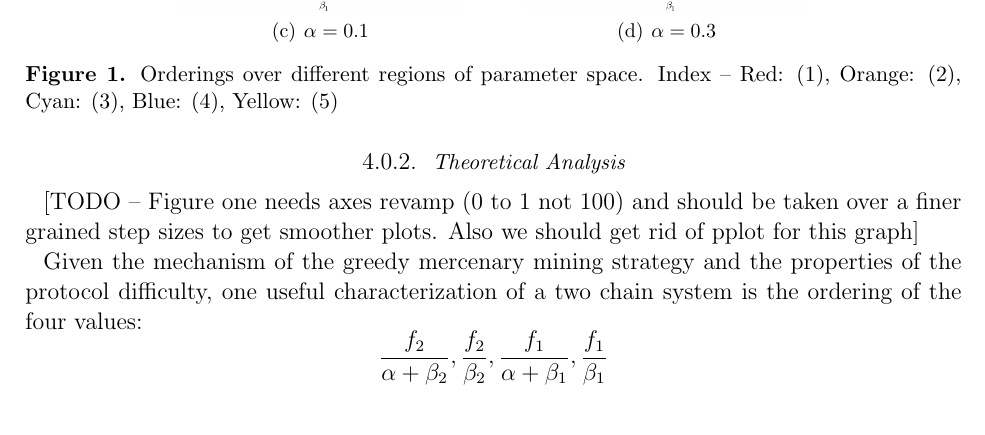
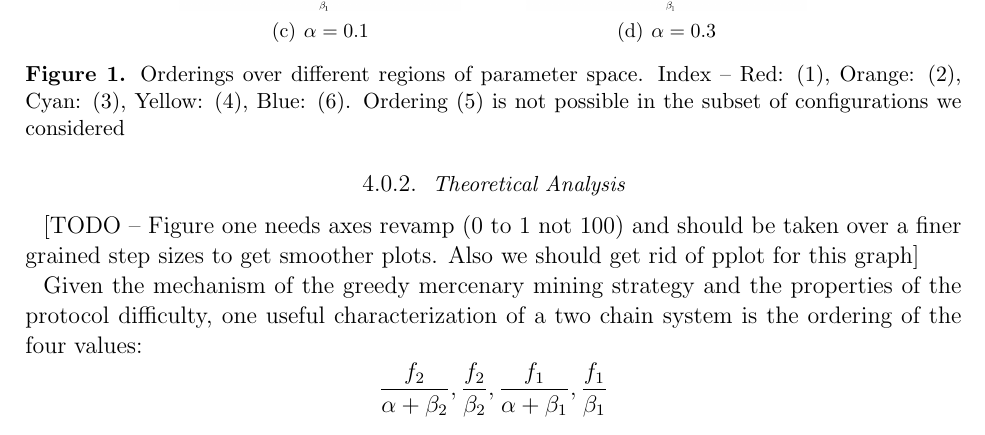
Before and after one commit to anachane/2Chainz, a LaTeX paper (2Chainz.tex): part of page 6 of 14, cut so that both start at the same text. Compiled offline with pdfLaTeX; an older LaTeX class or package is replaced by its successor.

Commit message:
correct ordering to color index

```diff
--- a/2Chainz.tex
+++ b/2Chainz.tex
@@ -146,7 +146,7 @@ After deriving our simple greedy strategy independently, it turns out that our a
 		\includegraphics[width=0.3\linewidth]{simulations/resources/predicted-osc-regions-alpha=0-3.png}
 		\label{fig:theo}
 		}
-	\caption{Orderings over different regions of parameter space. Index -- Red: (1), Orange: (2), Cyan: (3), Blue: (4), Yellow: (5)}
+	\caption{Orderings over different regions of parameter space. Index -- Red: (1), Orange: (2), Cyan: (3), Yellow: (4), Blue: (6).  Ordering (5) is not possible in the subset of configurations we considered}
 \end{figure}
 
 Given the mechanism of the greedy mercenary mining strategy and the properties of the protocol difficulty, one useful characterization of a two chain system is the ordering of the four values:
```
Also changed, not shown: 2Chainz.pdf.
